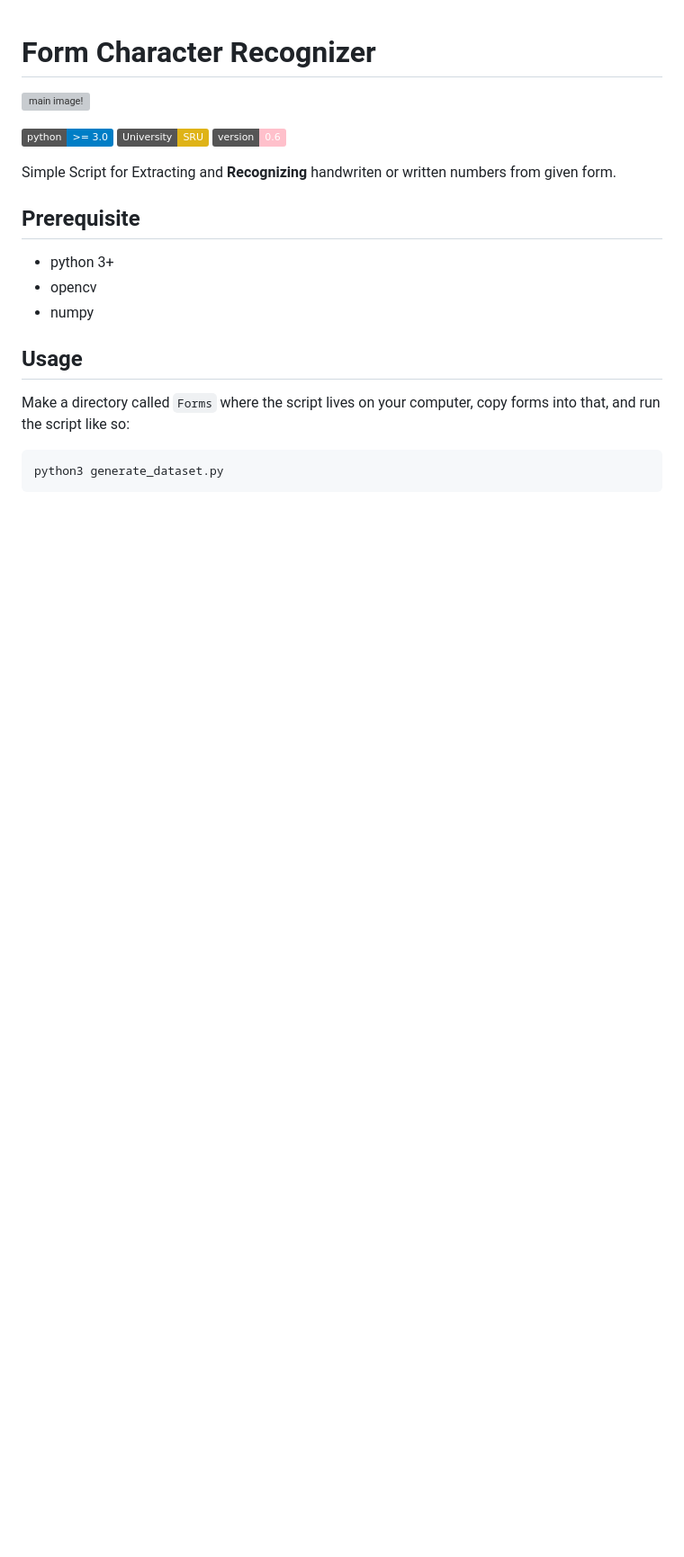
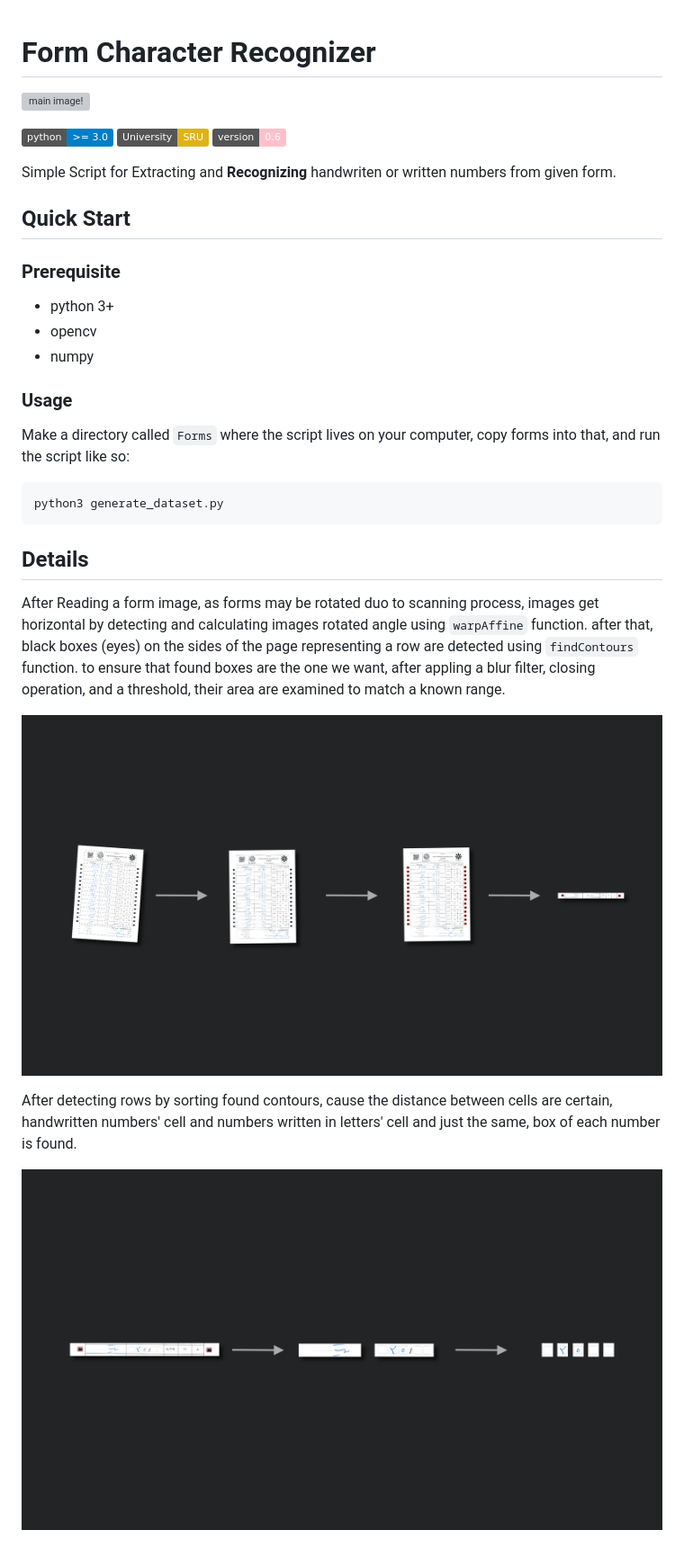
Before and after one commit to amirmgh1375/FormCharRecognition, a Markdown page: README.md, the part around the change. Shown: that part at 90% size. Rendered like a GitHub page; pictures changed too: Assets/cells.png (added), Assets/row.png (added); badges without logos; blank space fills up the shorter version; grey boxes are pictures that could not be loaded.

Commit message:
Change Readme file and add some assets

````diff
--- a/README.md
+++ b/README.md
@@ -6,16 +6,28 @@
 
 Simple Script for Extracting and **Recognizing** handwriten or written numbers from given form.
 
-## Prerequisite
+## Quick Start
+
+### Prerequisite
 
 - python 3+
 - opencv
 - numpy
 
-## Usage
+### Usage
 
 Make a directory called `Forms` where the script lives on your computer, copy forms into that, and run the script like so:
 
 ```shell
 python3 generate_dataset.py
 ```
+
+## Details
+
+After Reading a form image, as forms may be rotated duo to scanning process, images get horizontal by detecting and calculating images rotated angle using `warpAffine` function. after that, black boxes (eyes) on the sides of the page representing a row are detected using `findContours` function. to ensure that found boxes are the one we want, after appling a blur filter, closing operation, and a threshold, their area are examined to match a known range.
+
+![](./Assets/row.png)
+
+After detecting rows by sorting found contours, cause the distance between cells are certain, handwritten numbers' cell and numbers written in letters' cell and just the same, box of each number is found.
+
+![](./Assets/cells.png)
````
Also changed, not shown: 1 other file.
